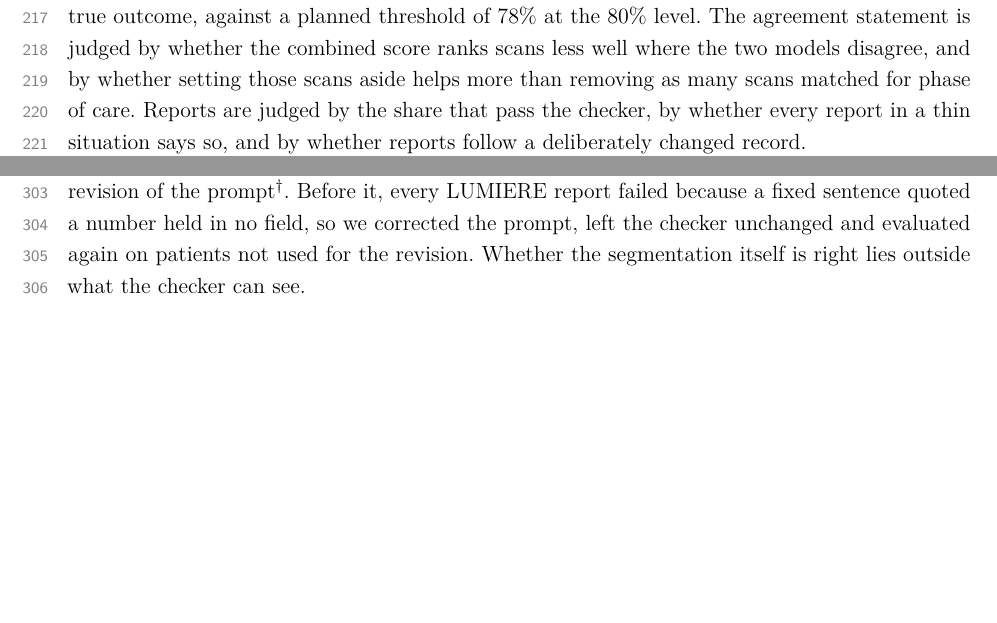
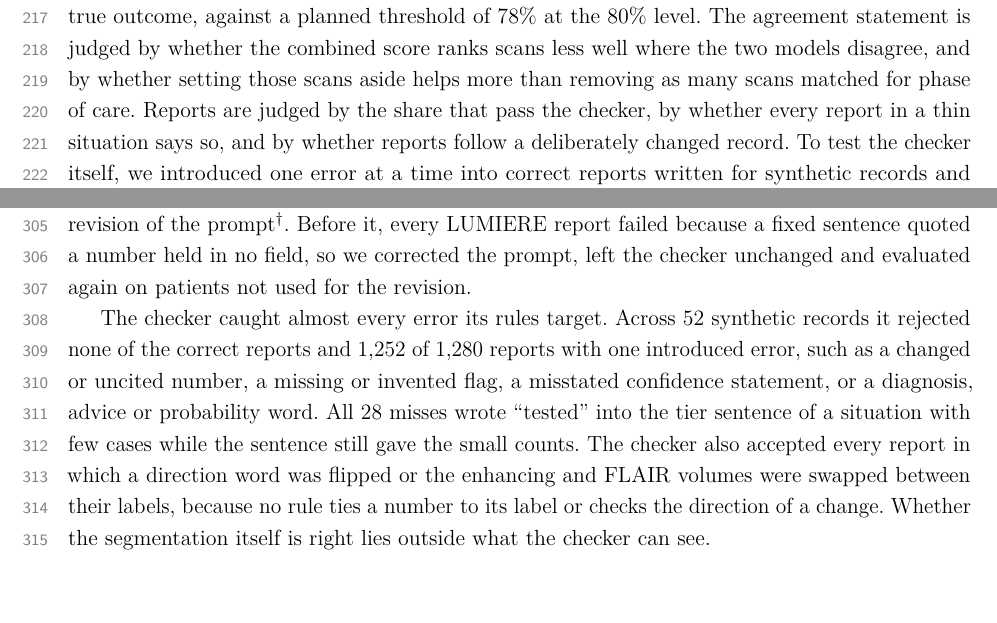
Before and after one commit to CosmoBean/prism-gbm-surveillance, a LaTeX document (paper/main.tex): two parts of pages 7 and 14 of 21, joined at a grey line, cut so that both start at the same text, the shorter picture padded with empty space. Compiled offline with pdfLaTeX.

Commit message:
revision it3: add the checker mutation test to Methods, Results and the validation table
Claude-Session: https://claude.ai/code/session_01Babxa1wrvcFxdvDZgq2Hhv

```diff
--- a/paper/main.tex
+++ b/paper/main.tex
@@ -377,7 +377,8 @@ whose set contains the true outcome, against a planned threshold of 78\% at the
 judged by whether the combined score ranks scans less well where the two models disagree, and by whether setting those
 scans aside helps more than removing as many scans matched for phase of care. Reports are judged by the share that pass
 the checker, by whether every report in a thin situation says so, and by whether reports follow a deliberately changed
-record.
+record. To test the checker itself, we introduced one error at a time into correct reports written for synthetic records
+and counted how many it rejected, under a plan written before the run.
 
 % Sources: REVISION_2026-11-13.md (A11); NUMBERS.md 3--7; Supplementary S21.1.
 \begin{table}[!htbp]
@@ -573,7 +575,16 @@ also did (Figure~\ref{fig:5}B). All 220 reports in situations with few cases or
 three cohorts, 28 reports followed the change, against a planned minimum of 27 (Table~\ref{tab:2}). These results
 followed one revision of the prompt\expl. Before it, every LUMIERE report failed because a fixed sentence quoted a
 number held in no field, so we corrected the prompt, left the checker unchanged and evaluated again on patients not
-used for the revision. Whether the segmentation itself is right lies outside what the checker can see.
+used for the revision.
+
+% Sources: CHECKER_MUTATION.md (plan 4f854cb); NUMBERS.md 14. Synthetic records only.
+The checker caught almost every error its rules target. Across 52 synthetic records it rejected none of the correct
+reports and 1,252 of 1,280 reports with one introduced error, such as a changed or uncited number, a missing or invented
+flag, a misstated confidence statement, or a diagnosis, advice or probability word. All 28 misses wrote ``tested'' into
+the tier sentence of a situation with few cases while the sentence still gave the small counts. The checker also
+accepted every report in which a direction word was flipped or the enhancing and FLAIR volumes were swapped between
+their labels, because no rule ties a number to its label or checks the direction of a change. Whether the segmentation
+itself is right lies outside what the checker can see.
 
 % Sources: NUMBERS.md section 11 (Fig 5); REPORT_V3_1.md.
 \begin{figure}[!htbp]
```
Also changed, not shown: paper/main.pdf, paper/supplement.pdf, paper/main.tex (1 more changed lines).
